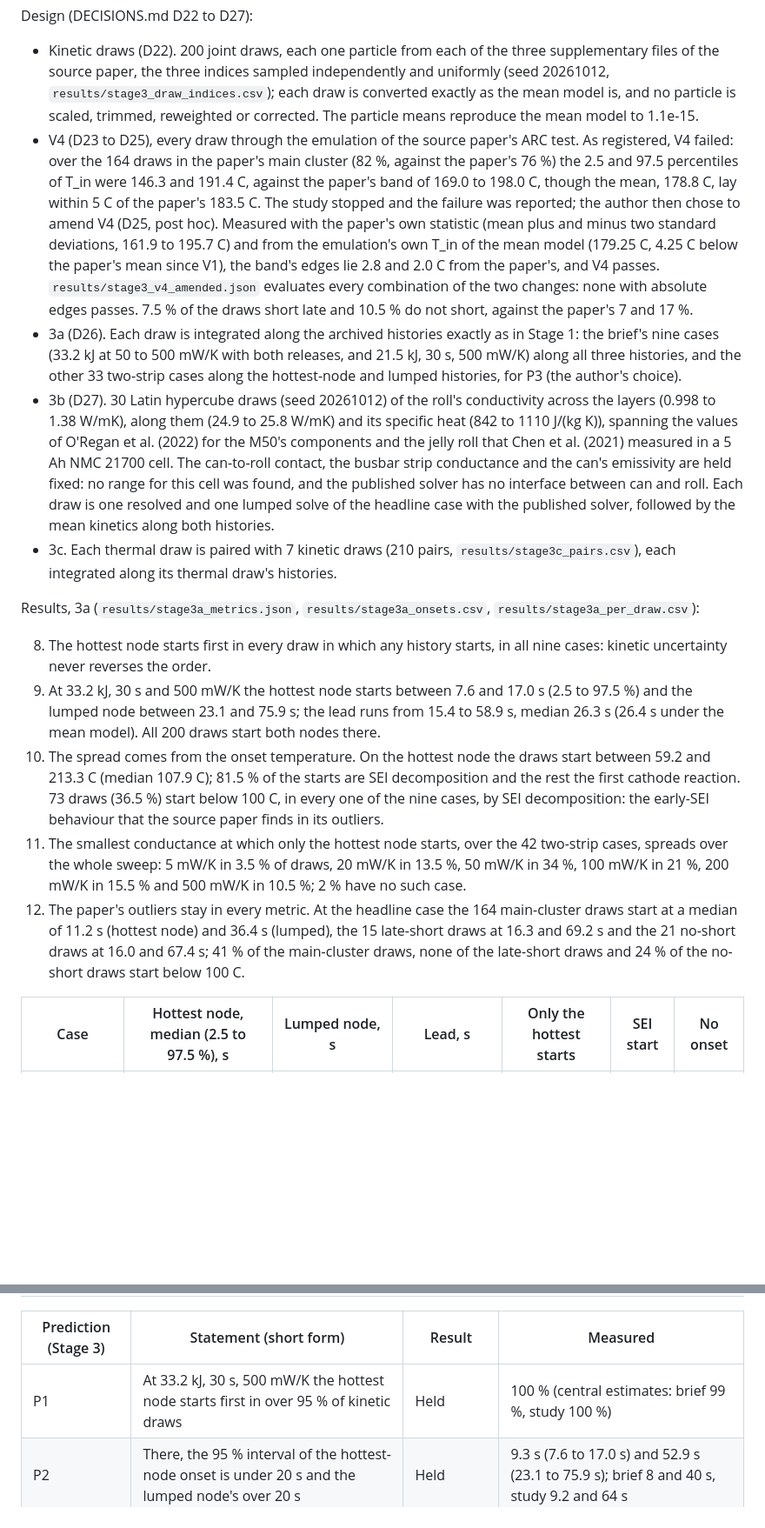
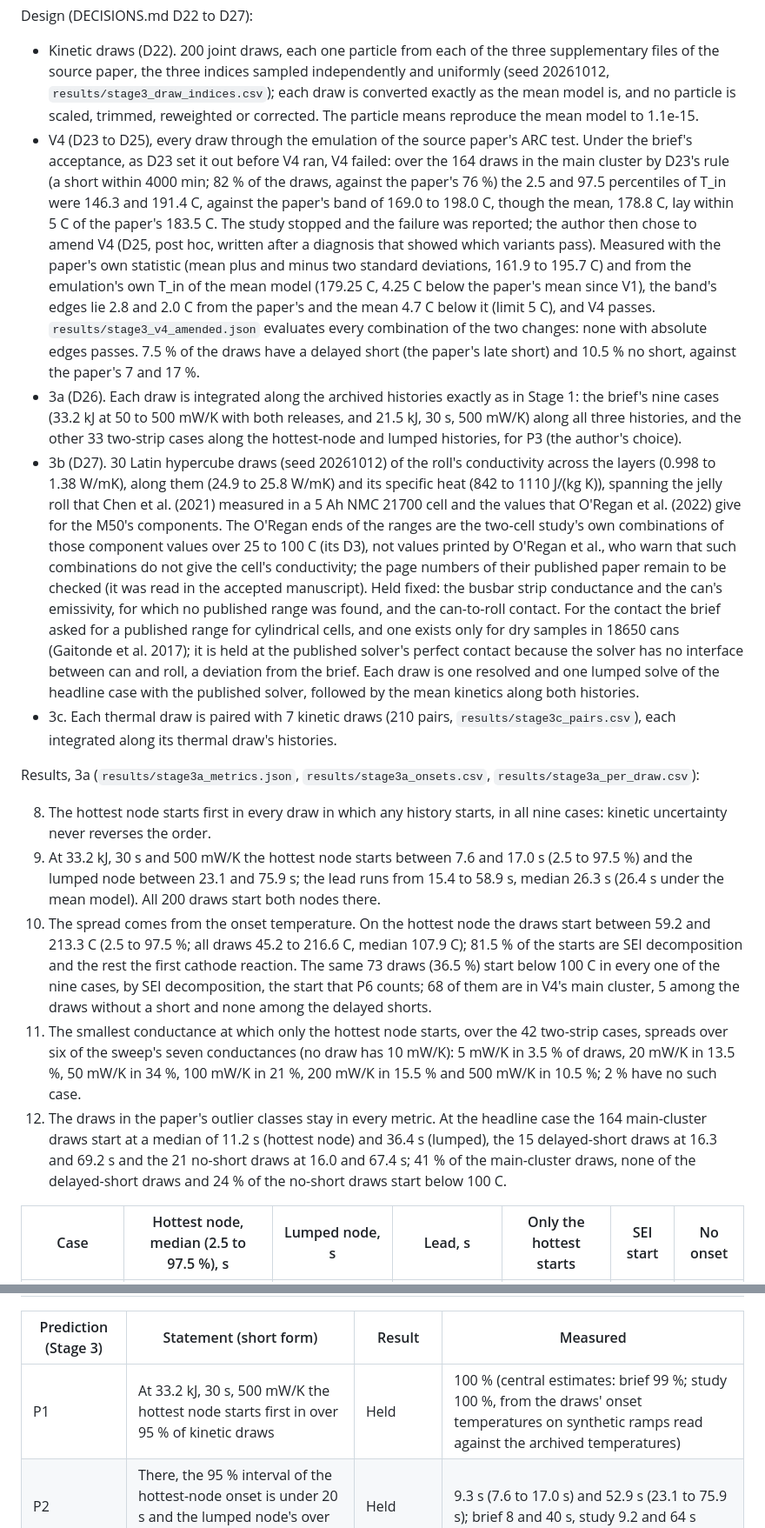
Before and after one commit to siddharth161204-wq/m50-neighbour-onset-kinetics, a Markdown page: README.md, 2 parts joined by grey strips. Shown at 87% size. Rendered like a GitHub page; blank space fills up the shorter version.

```diff
--- a/README.md
+++ b/README.md
@@ -52,18 +52,18 @@ Stages 1 and 2 used one kinetic model, the posterior mean, and the published two
 Design (DECISIONS.md D22 to D27):
 
 - Kinetic draws (D22). 200 joint draws, each one particle from each of the three supplementary files of the source paper, the three indices sampled independently and uniformly (seed 20261012, `results/stage3_draw_indices.csv`); each draw is converted exactly as the mean model is, and no particle is scaled, trimmed, reweighted or corrected. The particle means reproduce the mean model to 1.1e-15.
-- V4 (D23 to D25), every draw through the emulation of the source paper's ARC test. As registered, V4 failed: over the 164 draws in the paper's main cluster (82 %, against the paper's 76 %) the 2.5 and 97.5 percentiles of T_in were 146.3 and 191.4 C, against the paper's band of 169.0 to 198.0 C, though the mean, 178.8 C, lay within 5 C of the paper's 183.5 C. The study stopped and the failure was reported; the author then chose to amend V4 (D25, post hoc). Measured with the paper's own statistic (mean plus and minus two standard deviations, 161.9 to 195.7 C) and from the emulation's own T_in of the mean model (179.25 C, 4.25 C below the paper's mean since V1), the band's edges lie 2.8 and 2.0 C from the paper's, and V4 passes. `results/stage3_v4_amended.json` evaluates every combination of the two changes: none with absolute edges passes. 7.5 % of the draws short late and 10.5 % do not short, against the paper's 7 and 17 %.
+- V4 (D23 to D25), every draw through the emulation of the source paper's ARC test. Under the brief's acceptance, as D23 set it out before V4 ran, V4 failed: over the 164 draws in the main cluster by D23's rule (a short within 4000 min; 82 % of the draws, against the paper's 76 %) the 2.5 and 97.5 percentiles of T_in were 146.3 and 191.4 C, against the paper's band of 169.0 to 198.0 C, though the mean, 178.8 C, lay within 5 C of the paper's 183.5 C. The study stopped and the failure was reported; the author then chose to amend V4 (D25, post hoc, written after a diagnosis that showed which variants pass). Measured with the paper's own statistic (mean plus and minus two standard deviations, 161.9 to 195.7 C) and from the emulation's own T_in of the mean model (179.25 C, 4.25 C below the paper's mean since V1), the band's edges lie 2.8 and 2.0 C from the paper's and the mean 4.7 C below it (limit 5 C), and V4 passes. `results/stage3_v4_amended.json` evaluates every combination of the two changes: none with absolute edges passes. 7.5 % of the draws have a delayed short (the paper's late short) and 10.5 % no short, against the paper's 7 and 17 %.
 - 3a (D26). Each draw is integrated along the archived histories exactly as in Stage 1: the brief's nine cases (33.2 kJ at 50 to 500 mW/K with both releases, and 21.5 kJ, 30 s, 500 mW/K) along all three histories, and the other 33 two-strip cases along the hottest-node and lumped histories, for P3 (the author's choice).
-- 3b (D27). 30 Latin hypercube draws (seed 20261012) of the roll's conductivity across the layers (0.998 to 1.38 W/mK), along them (24.9 to 25.8 W/mK) and its specific heat (842 to 1110 J/(kg K)), spanning the values of O'Regan et al. (2022) for the M50's components and the jelly roll that Chen et al. (2021) measured in a 5 Ah NMC 21700 cell. The can-to-roll contact, the busbar strip conductance and the can's emissivity are held fixed: no range for this cell was found, and the published solver has no interface between can and roll. Each draw is one resolved and one lumped solve of the headline case with the published solver, followed by the mean kinetics along both histories.
+- 3b (D27). 30 Latin hypercube draws (seed 20261012) of the roll's conductivity across the layers (0.998 to 1.38 W/mK), along them (24.9 to 25.8 W/mK) and its specific heat (842 to 1110 J/(kg K)), spanning the jelly roll that Chen et al. (2021) measured in a 5 Ah NMC 21700 cell and the values that O'Regan et al. (2022) give for the M50's components. The O'Regan ends of the ranges are the two-cell study's own combinations of those component values over 25 to 100 C (its D3), not values printed by O'Regan et al., who warn that such combinations do not give the cell's conductivity; the page numbers of their published paper remain to be checked (it was read in the accepted manuscript). Held fixed: the busbar strip conductance and the can's emissivity, for which no published range was found, and the can-to-roll contact. For the contact the brief asked for a published range for cylindrical cells, and one exists only for dry samples in 18650 cans (Gaitonde et al. 2017); it is held at the published solver's perfect contact because the solver has no interface between can and roll, a deviation from the brief. Each draw is one resolved and one lumped solve of the headline case with the published solver, followed by the mean kinetics along both histories.
 - 3c. Each thermal draw is paired with 7 kinetic draws (210 pairs, `results/stage3c_pairs.csv`), each integrated along its thermal draw's histories.
 
 Results, 3a (`results/stage3a_metrics.json`, `results/stage3a_onsets.csv`, `results/stage3a_per_draw.csv`):
 
 8. The hottest node starts first in every draw in which any history starts, in all nine cases: kinetic uncertainty never reverses the order.
 9. At 33.2 kJ, 30 s and 500 mW/K the hottest node starts between 7.6 and 17.0 s (2.5 to 97.5 %) and the lumped node between 23.1 and 75.9 s; the lead runs from 15.4 to 58.9 s, median 26.3 s (26.4 s under the mean model). All 200 draws start both nodes there.
-10. The spread comes from the onset temperature. On the hottest node the draws start between 59.2 and 213.3 C (median 107.9 C); 81.5 % of the starts are SEI decomposition and the rest the first cathode reaction. 73 draws (36.5 %) start below 100 C, in every one of the nine cases, by SEI decomposition: the early-SEI behaviour that the source paper finds in its outliers.
-11. The smallest conductance at which only the hottest node starts, over the 42 two-strip cases, spreads over the whole sweep: 5 mW/K in 3.5 % of draws, 20 mW/K in 13.5 %, 50 mW/K in 34 %, 100 mW/K in 21 %, 200 mW/K in 15.5 % and 500 mW/K in 10.5 %; 2 % have no such case.
-12. The paper's outliers stay in every metric. At the headline case the 164 main-cluster draws start at a median of 11.2 s (hottest node) and 36.4 s (lumped), the 15 late-short draws at 16.3 and 69.2 s and the 21 no-short draws at 16.0 and 67.4 s; 41 % of the main-cluster draws, none of the late-short draws and 24 % of the no-short draws start below 100 C.
+10. The spread comes from the onset temperature. On the hottest node the draws start between 59.2 and 213.3 C (2.5 to 97.5 %; all draws 45.2 to 216.6 C, median 107.9 C); 81.5 % of the starts are SEI decomposition and the rest the first cathode reaction. The same 73 draws (36.5 %) start below 100 C in every one of the nine cases, by SEI decomposition, the start that P6 counts; 68 of them are in V4's main cluster, 5 among the draws without a short and none among the delayed shorts.
+11. The smallest conductance at which only the hottest node starts, over the 42 two-strip cases, spreads over six of the sweep's seven conductances (no draw has 10 mW/K): 5 mW/K in 3.5 % of draws, 20 mW/K in 13.5 %, 50 mW/K in 34 %, 100 mW/K in 21 %, 200 mW/K in 15.5 % and 500 mW/K in 10.5 %; 2 % have no such case.
+12. The draws in the paper's outlier classes stay in every metric. At the headline case the 164 main-cluster draws start at a median of 11.2 s (hottest node) and 36.4 s (lumped), the 15 delayed-short draws at 16.3 and 69.2 s and the 21 no-short draws at 16.0 and 67.4 s; 41 % of the main-cluster draws, none of the delayed-short draws and 24 % of the no-short draws start below 100 C.
 
 | Case | Hottest node, median (2.5 to 97.5 %), s | Lumped node, s | Lead, s | Only the hottest starts | SEI start | No onset |
 |---|---|---|---|---|---|---|
@@ -93,7 +93,7 @@ Results, 3b and 3c (`results/stage3bc_metrics.json`, `results/stage3_thermal_dra
 
 | Prediction (Stage 3) | Statement (short form) | Result | Measured |
 |---|---|---|---|
-| P1 | At 33.2 kJ, 30 s, 500 mW/K the hottest node starts first in over 95 % of kinetic draws | Held | 100 % (central estimates: brief 99 %, study 100 %) |
+| P1 | At 33.2 kJ, 30 s, 500 mW/K the hottest node starts first in over 95 % of kinetic draws | Held | 100 % (central estimates: brief 99 %; study 100 %, from the draws' onset temperatures on synthetic ramps read against the archived temperatures) |
 | P2 | There, the 95 % interval of the hottest-node onset is under 20 s and the lumped node's over 20 s | Held | 9.3 s (7.6 to 17.0 s) and 52.9 s (23.1 to 75.9 s); brief 8 and 40 s, study 9.2 and 64 s |
 | P3 | The smallest only-local conductance is 100 mW/K in over half the draws and never above 200 mW/K | Failed on both counts | 21 % at 100 mW/K, and 500 mW/K in 21 draws (10.5 %); brief 70 %, study 18.5 % and 10.5 % |
 | P4 | The thermal standard deviation of the hottest-node onset exceeds the kinetic one by over 1.5 times | Failed | Thermal to kinetic 0.027 (brief 3) |
```
Also changed, not shown: other parts of README.md (+15 -13 lines), DECISIONS.md (+1 -1 lines), note/neighbour_onset_note.md (+7 -7 lines), results/stage3_figure.png, 9 other files.
